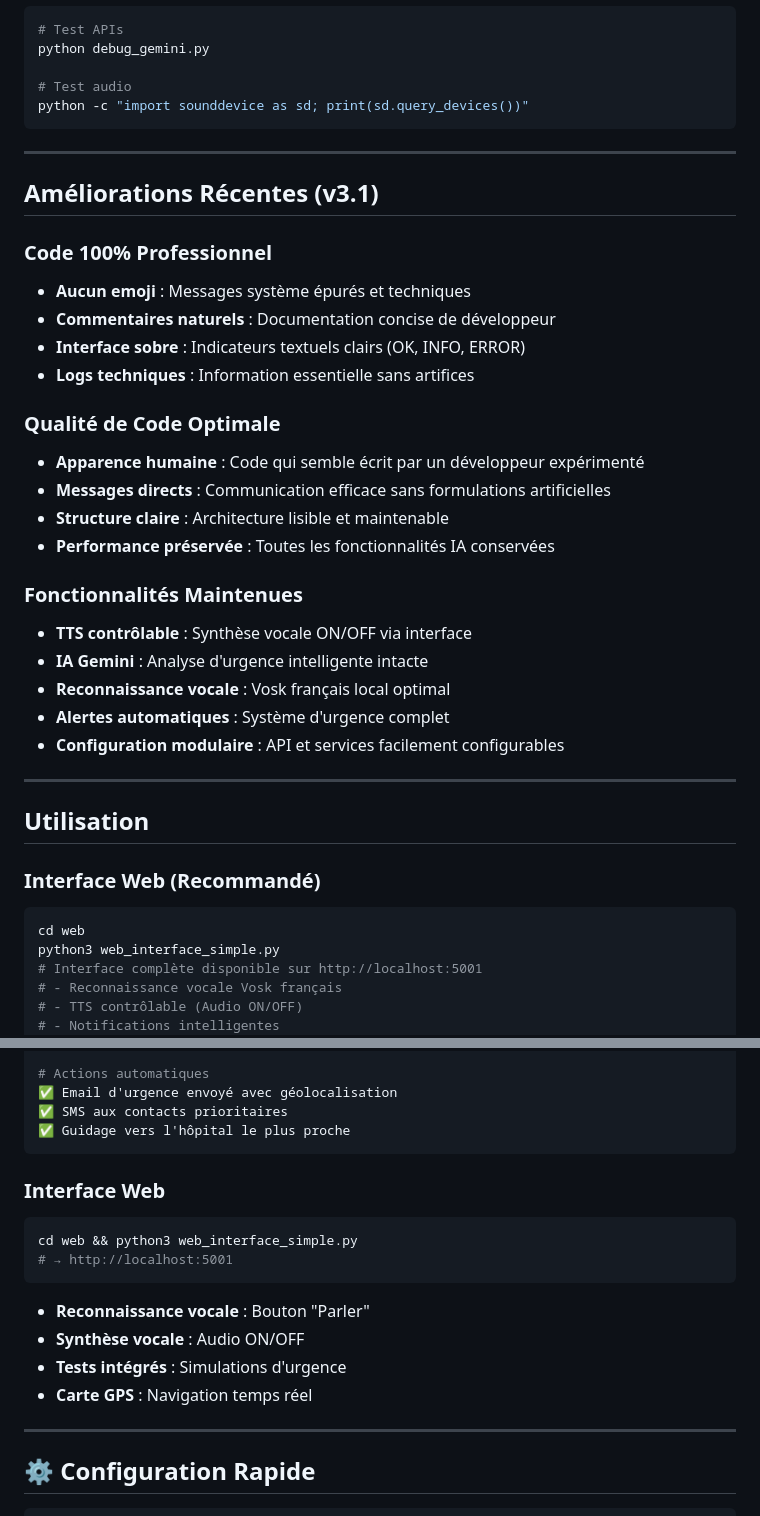
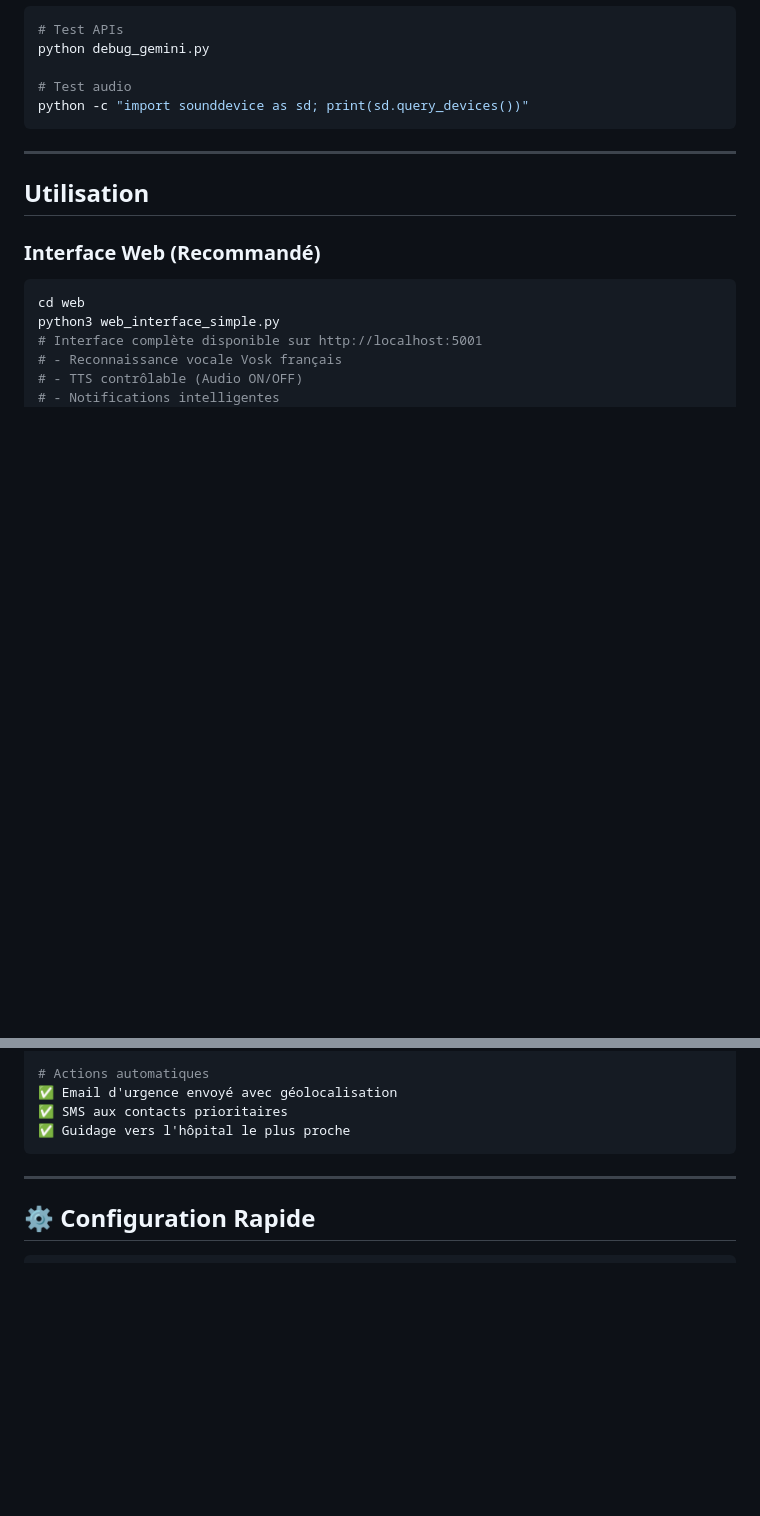
Before and after one commit to organicanna/GuardianNav, a Markdown page: README.md, 2 parts joined by grey strips. GitHub-like rendering; blank space fills up the shorter version.

Commit message:
docs: nettoyage README.md - suppression sections redondantes

````diff
--- a/README.md
+++ b/README.md
@@ -197,29 +197,6 @@ python -c "import sounddevice as sd; print(sd.query_devices())"
 
 ---
 
-## Améliorations Récentes (v3.1)
-
-### Code 100% Professionnel
-- **Aucun emoji** : Messages système épurés et techniques
-- **Commentaires naturels** : Documentation concise de développeur
-- **Interface sobre** : Indicateurs textuels clairs (OK, INFO, ERROR)
-- **Logs techniques** : Information essentielle sans artifices
-
-### Qualité de Code Optimale
-- **Apparence humaine** : Code qui semble écrit par un développeur expérimenté
-- **Messages directs** : Communication efficace sans formulations artificielles
-- **Structure claire** : Architecture lisible et maintenable
-- **Performance préservée** : Toutes les fonctionnalités IA conservées
-
-### Fonctionnalités Maintenues
-- **TTS contrôlable** : Synthèse vocale ON/OFF via interface
-- **IA Gemini** : Analyse d'urgence intelligente intacte
-- **Reconnaissance vocale** : Vosk français local optimal
-- **Alertes automatiques** : Système d'urgence complet
-- **Configuration modulaire** : API et services facilement configurables
-
----
-
 ## Utilisation
 
 ### Interface Web (Recommandé)
@@ -255,19 +232,6 @@ Asseyez-vous et desserrez vos vêtements."
 ✅ SMS aux contacts prioritaires
 ✅ Guidage vers l'hôpital le plus proche
 ```
-
-### Interface Web
-
-```bash
-cd web && python3 web_interface_simple.py
-# → http://localhost:5001
-```
-
-- **Reconnaissance vocale** : Bouton "Parler"
-- **Synthèse vocale** : Audio ON/OFF
-- **Tests intégrés** : Simulations d'urgence
-- **Carte GPS** : Navigation temps réel
-
 ---
 
 ## ⚙️ Configuration Rapide
````
Also changed, not shown: other parts of README.md (+0 -11 lines).
